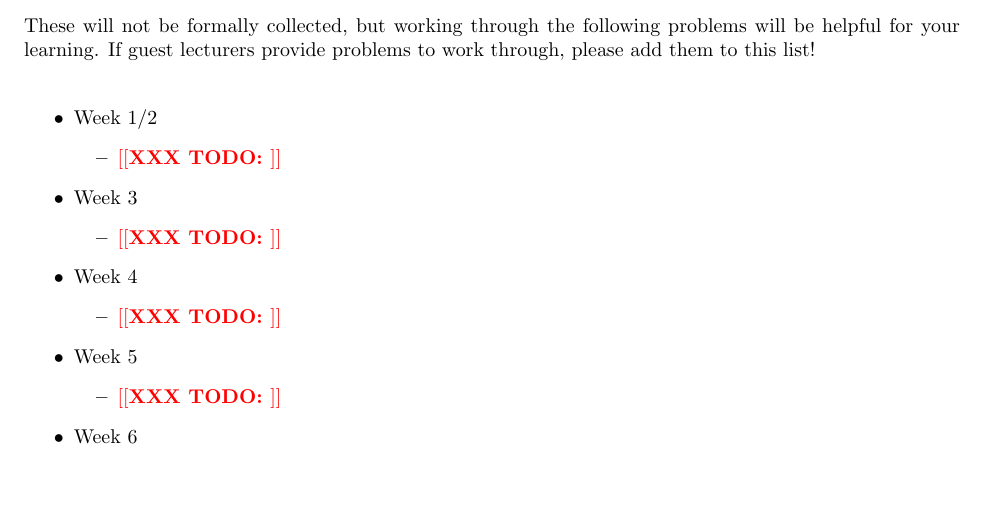
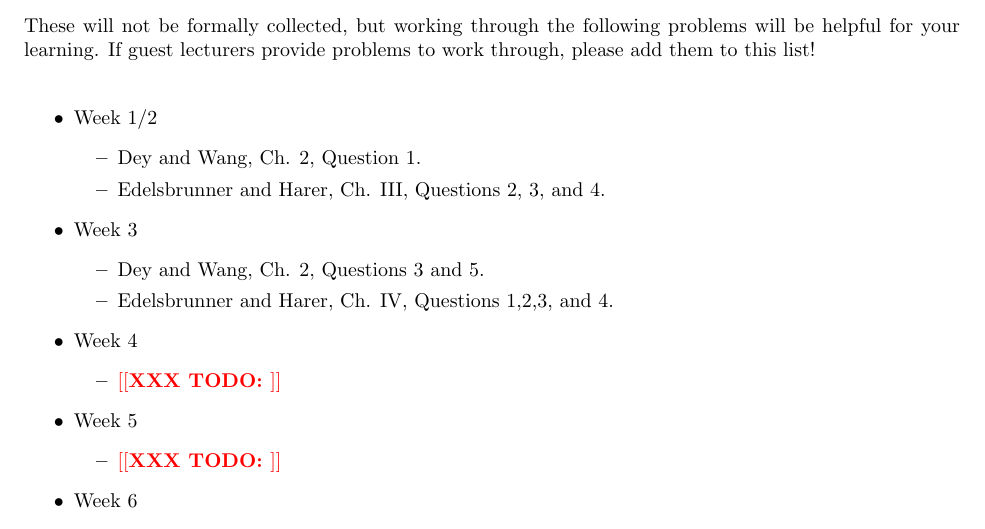
Before and after one commit to msu/csci-535-spring2024, a LaTeX problem sheet (hw/hw1/H-1.tex): part of page 2 of 2, cut so that both start at the same text, the shorter picture padded with empty space. Compiled offline with pdfLaTeX.

Commit message:
Add problems for weeks 2 and 3

```diff
--- a/hw/hw1/H-1.tex
+++ b/hw/hw1/H-1.tex
@@ -86,11 +86,13 @@ through, please add them to this list!
 \begin{itemize}
     \item Week 1/2
         \begin{itemize}
-            \item \todo{}
+            \item Dey and Wang, Ch. 2, Question 1.
+            \item Edelsbrunner and Harer, Ch. III, Questions 2, 3, and 4.
         \end{itemize}
     \item Week 3
         \begin{itemize}
-            \item \todo{}
+            \item Dey and Wang, Ch. 2, Questions 3 and 5.
+            \item Edelsbrunner and Harer, Ch. IV, Questions 1,2,3, and 4.
         \end{itemize}
     \item Week 4
         \begin{itemize}
```
